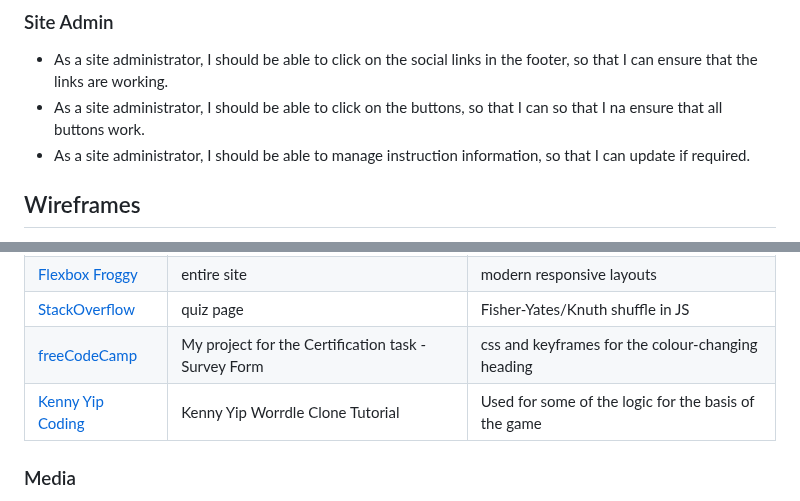
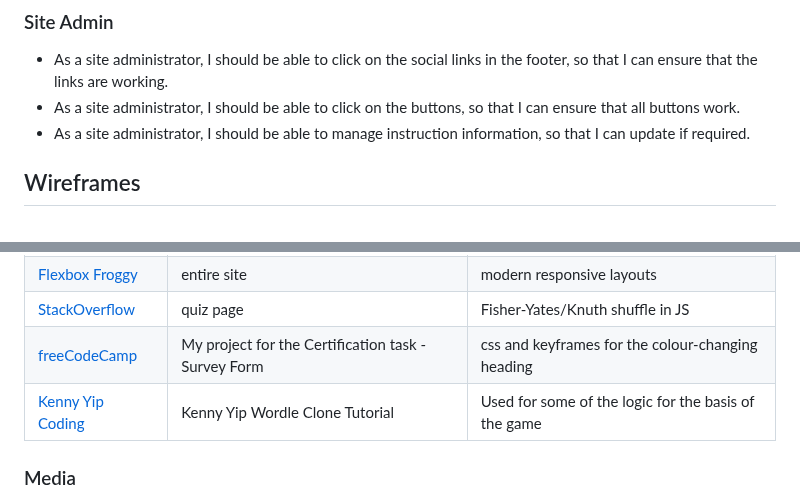
Before and after one commit to D3lyth/milestone_project2, a Markdown page: README.md, 2 parts joined by grey strips. Drawn GitHub-style.

Commit message:
Docs: correct SPAG errors

```diff
--- a/README.md
+++ b/README.md
@@ -77,7 +77,7 @@ The fonts were chosen for the Emoji Match game due to their fun nature. The game
 ### Site Admin
 
 - As a site administrator, I should be able to click on the social links in the footer, so that I can ensure that the links are working.
-- As a site administrator, I should be able to click on the buttons, so that I can so that I na ensure that all buttons work.
+- As a site administrator, I should be able to click on the buttons, so that I can ensure that all buttons work.
 - As a site administrator, I should be able to manage instruction information, so that I can update if required.
 
 ## Wireframes
@@ -268,7 +269,7 @@ Some of the logic used for the JavaScript/HTML/css element of the code was inspi
 | [Flexbox Froggy](https://flexboxfroggy.com/) | entire site | modern responsive layouts |
 | [StackOverflow](https://stackoverflow.com/a/2450976) | quiz page | Fisher-Yates/Knuth shuffle in JS |
 | [freeCodeCamp](https://www.freecodecamp.org/learn/2022/responsive-web-design/) | My project for the Certification task - Survey Form | css and keyframes for the colour-changing heading |
-| [Kenny Yip Coding](https://www.youtube.com/watch?v=ckjRsPaWHX8)| Kenny Yip Worrdle Clone Tutorial | Used for some of the logic for the basis of the game |
+| [Kenny Yip Coding](https://www.youtube.com/watch?v=ckjRsPaWHX8)| Kenny Yip Wordle Clone Tutorial | Used for some of the logic for the basis of the game |
 
 ### Media
 
```
Also changed, not shown: other parts of README.md (+1 -0 lines).
